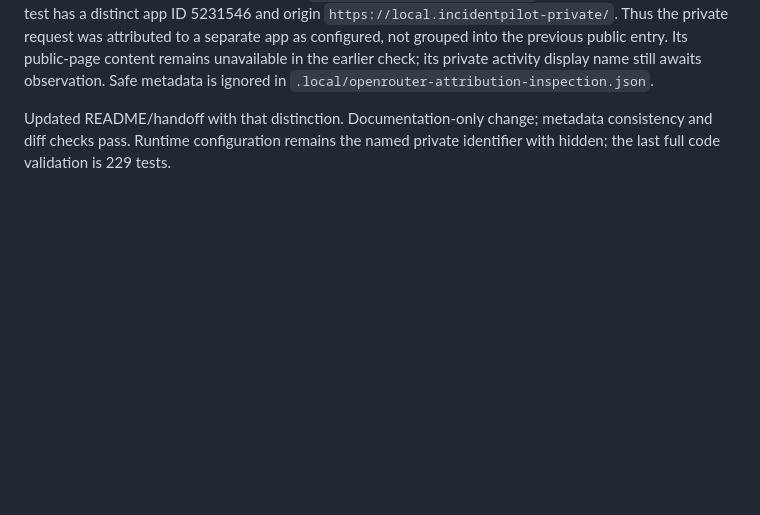
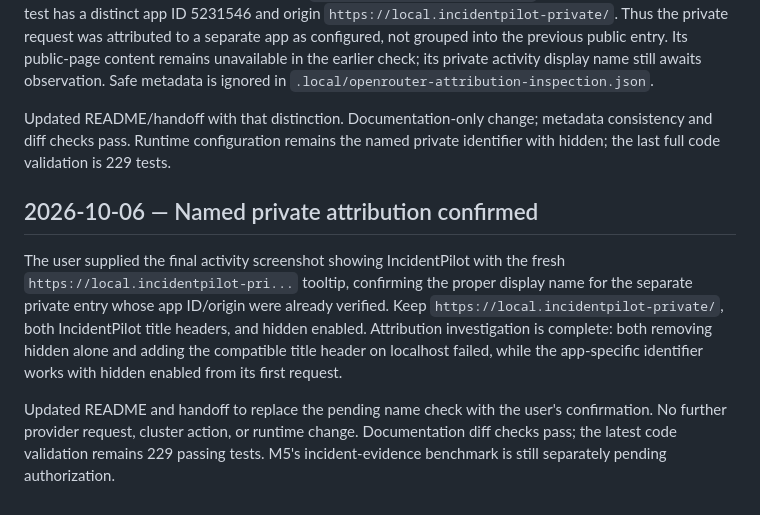
Before and after one commit to AndyGitLucky/IncidentPilot, a Markdown page: projectlog.md, the part around the change. Drawn GitHub-style; blank space fills up the shorter version.

```diff
--- a/projectlog.md
+++ b/projectlog.md
@@ -492,3 +492,18 @@ activity display name still awaits observation. Safe metadata is ignored in
 Updated README/handoff with that distinction. Documentation-only change;
 metadata consistency and diff checks pass. Runtime configuration remains the
 named private identifier with hidden; the last full code validation is 229 tests.
+
+## 2026-10-06 — Named private attribution confirmed
+
+The user supplied the final activity screenshot showing IncidentPilot with the
+fresh `https://local.incidentpilot-pri...` tooltip, confirming the proper display
+name for the separate private entry whose app ID/origin were already verified.
+Keep `https://local.incidentpilot-private/`, both IncidentPilot title headers,
+and hidden enabled. Attribution investigation is complete: both removing hidden
+alone and adding the compatible title header on localhost failed, while the
+app-specific identifier works with hidden enabled from its first request.
+
+Updated README and handoff to replace the pending name check with the user's
+confirmation. No further provider request, cluster action, or runtime change.
+Documentation diff checks pass; the latest code validation remains 229 passing
+tests. M5's incident-evidence benchmark is still separately pending authorization.
```
Also changed, not shown: README.md (+3 -3 lines).
